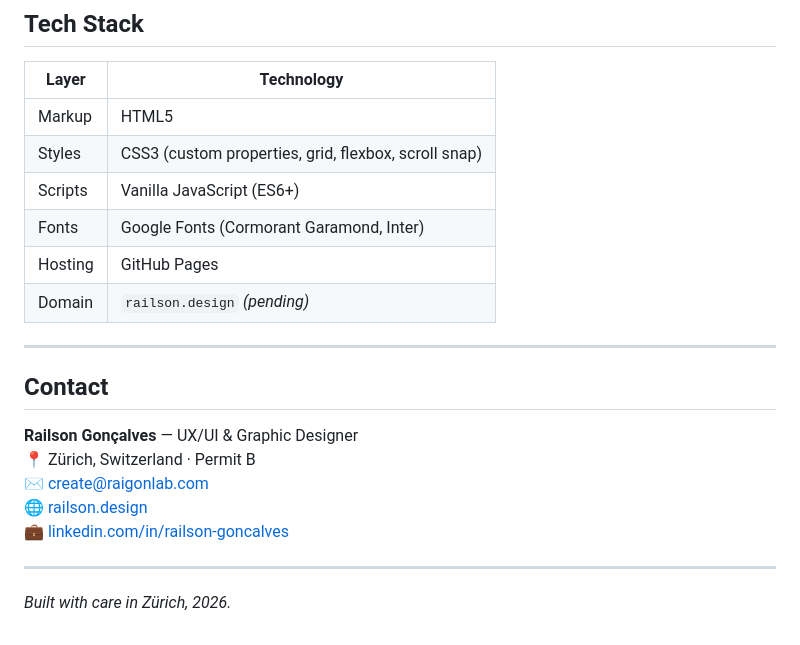
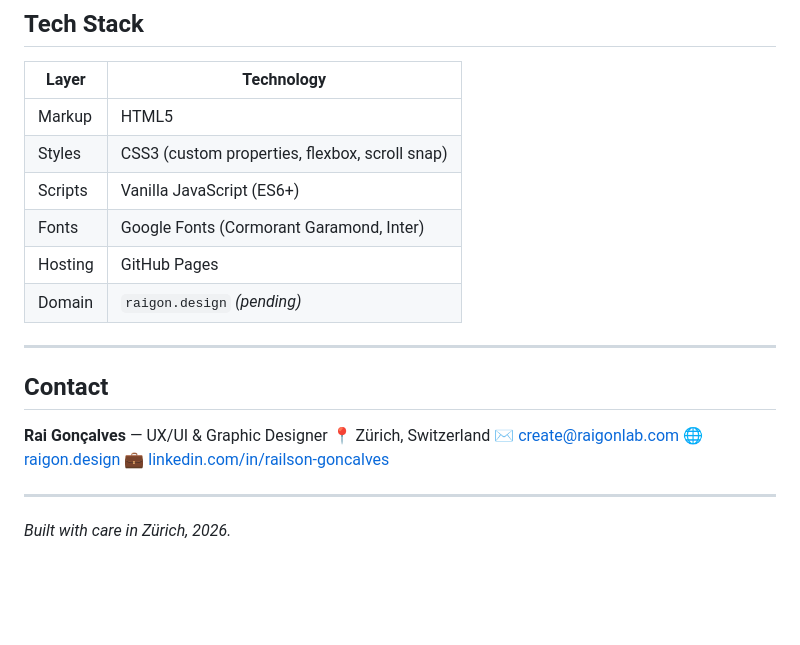
Before and after one commit to raigonlab/raigon.design, a Markdown page: README.md, the part around one of its changes. Rendered like a GitHub page; blank space fills up the shorter version.

```diff
--- a/README.md
+++ b/README.md
@@ -158,20 +173,20 @@ To use a custom domain (e.g. `railson.design`):
 | Layer | Technology |
 |---|---|
 | Markup | HTML5 |
-| Styles | CSS3 (custom properties, grid, flexbox, scroll snap) |
+| Styles | CSS3 (custom properties, flexbox, scroll snap) |
 | Scripts | Vanilla JavaScript (ES6+) |
 | Fonts | Google Fonts (Cormorant Garamond, Inter) |
 | Hosting | GitHub Pages |
-| Domain | `railson.design` *(pending)* |
+| Domain | `raigon.design` *(pending)* |
 
 ---
 
 ## Contact
 
-**Railson Gonçalves** — UX/UI & Graphic Designer
-📍 Zürich, Switzerland · Permit B
+**Rai Gonçalves** — UX/UI & Graphic Designer
+📍 Zürich, Switzerland
 ✉️ create@raigonlab.com
-🌐 [railson.design](https://railson.design)
+🌐 [raigon.design](https://raigon.design)
 💼 [linkedin.com/in/railson-goncalves](https://linkedin.com/in/railson-goncalves)
 
 ---
```
Also changed, not shown: other parts of README.md (+77 -62 lines).
